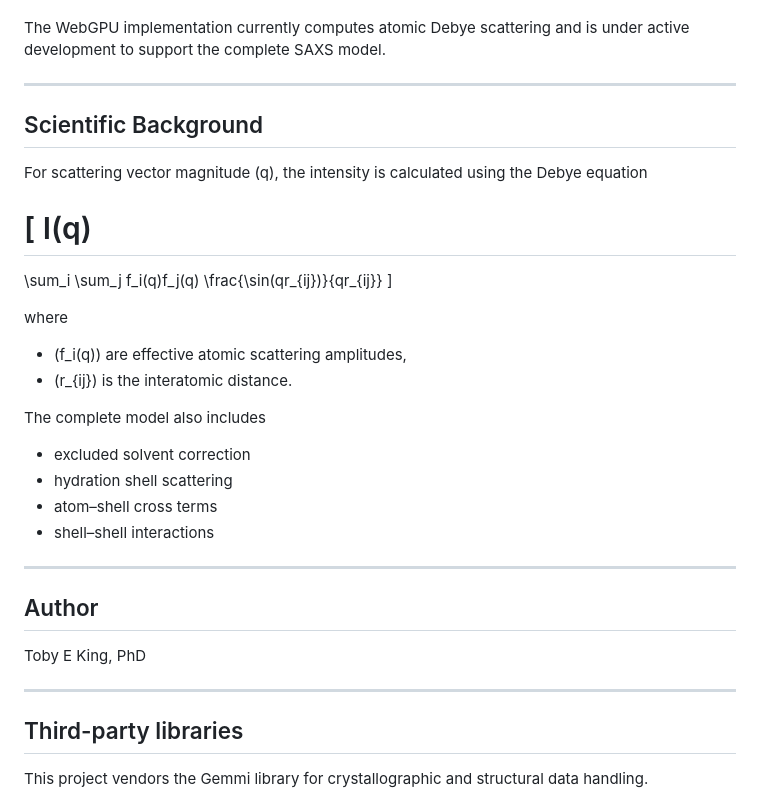
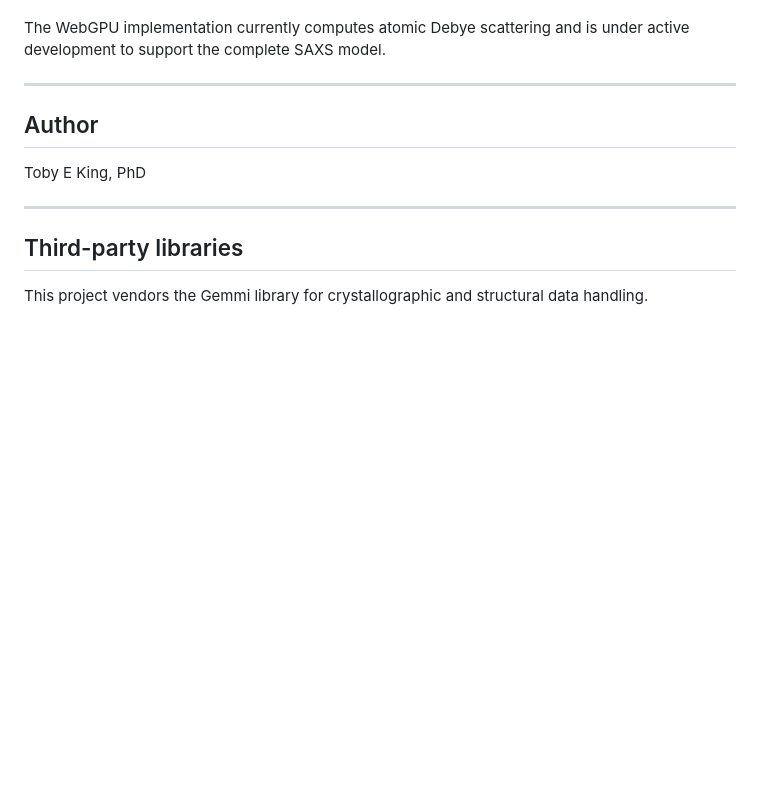
Before and after one commit to TobyEdwardKing/MoorhenSquab, a Markdown page: README.md, the part around the change. Drawn GitHub-style; blank space fills up the shorter version.

```diff
--- a/README.md
+++ b/README.md
@@ -190,33 +190,6 @@ The WebGPU implementation currently computes atomic Debye scattering and is unde
 
 ---
 
-## Scientific Background
-
-For scattering vector magnitude (q), the intensity is calculated using the Debye equation
-
-[
-I(q)
-====
-
-\sum_i
-\sum_j
-f_i(q)f_j(q)
-\frac{\sin(qr_{ij})}{qr_{ij}}
-]
-
-where
-
-* (f_i(q)) are effective atomic scattering amplitudes,
-* (r_{ij}) is the interatomic distance.
-
-The complete model also includes
-
-* excluded solvent correction
-* hydration shell scattering
-* atom–shell cross terms
-* shell–shell interactions
-
----
 
 ## Author
 
```
